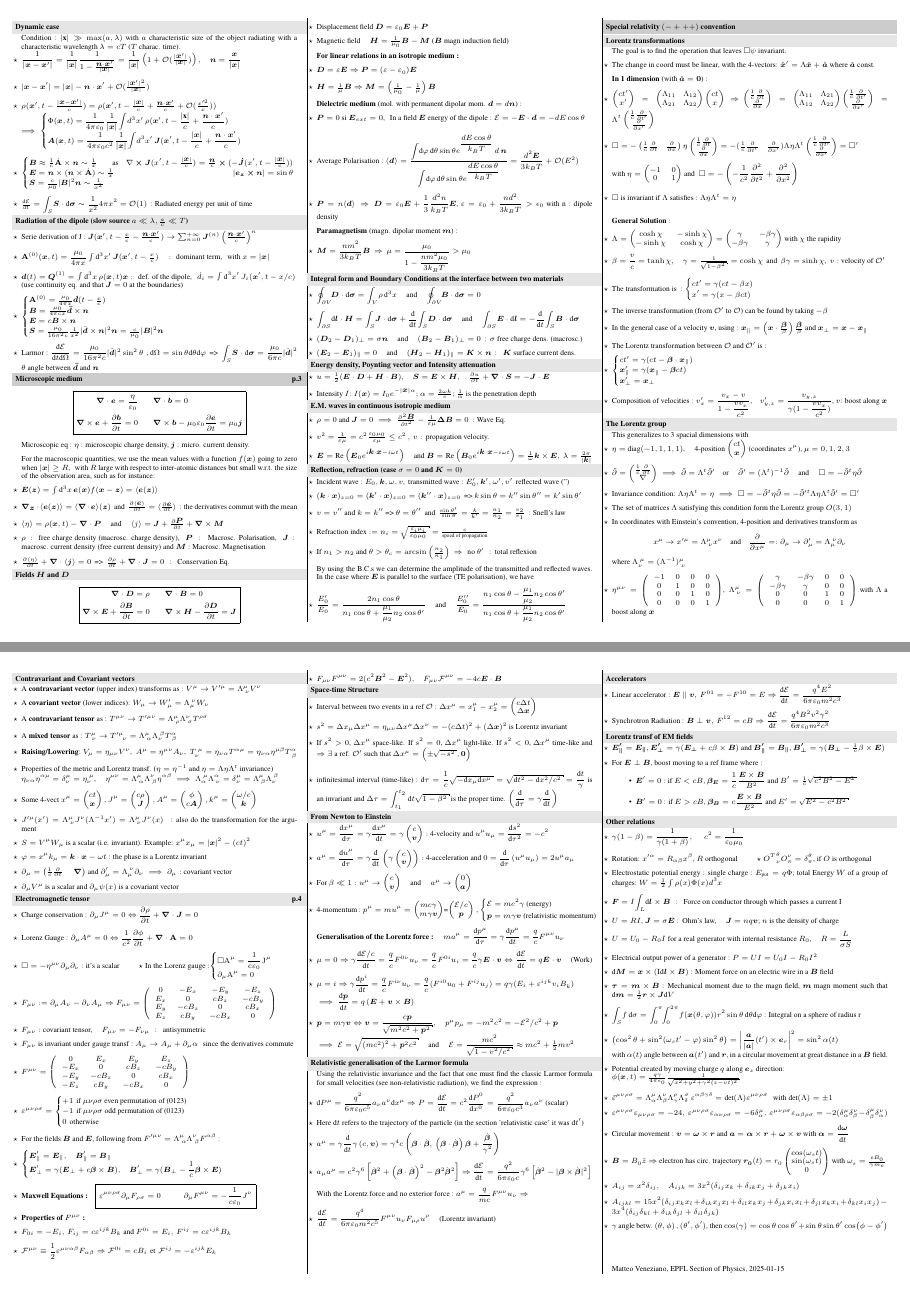
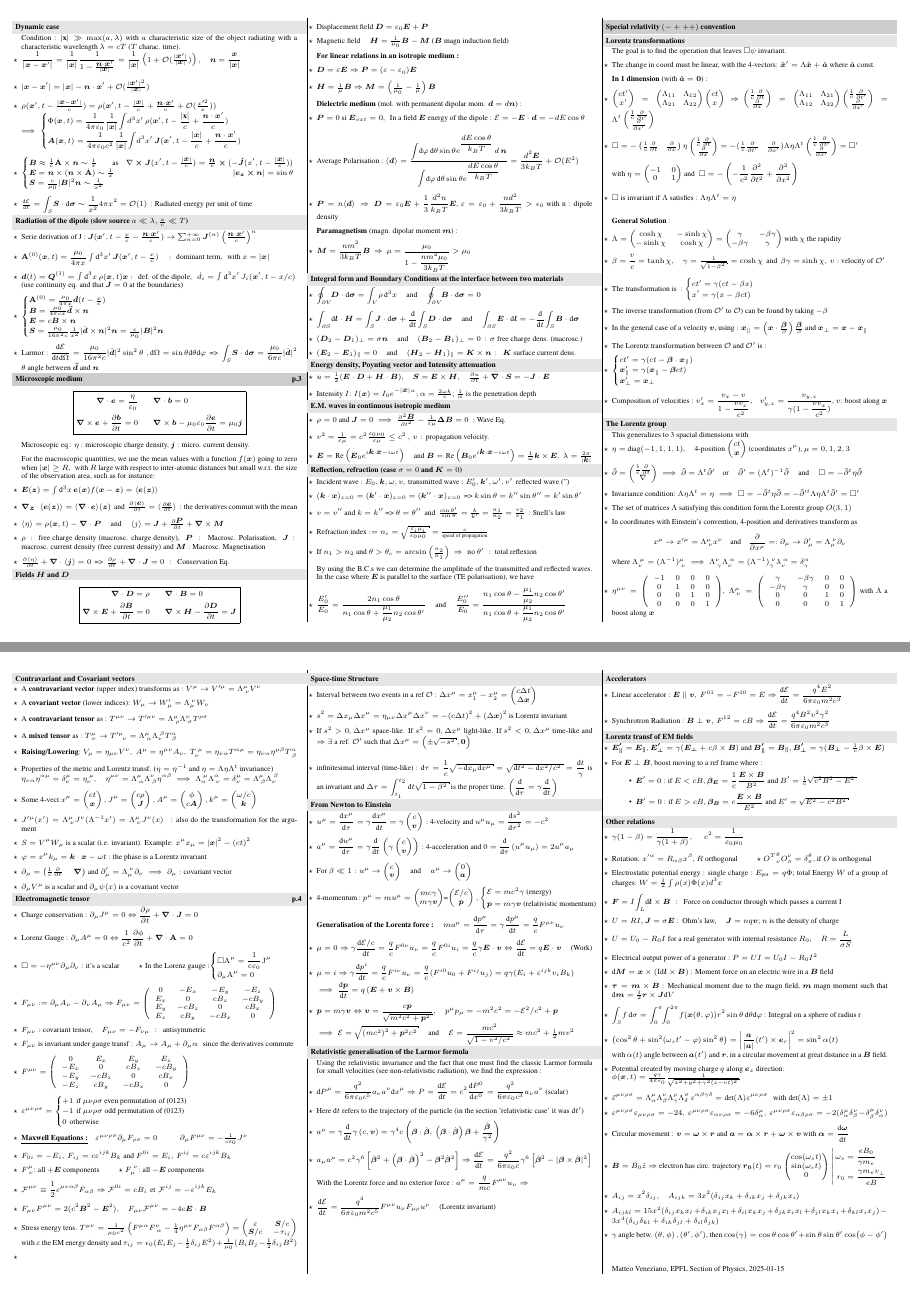
Before and after one commit to mVenez/formula-sheets, a LaTeX document (formula-sheet-CED/forked/main.tex, which reads formula-sheet-CED/forked/body.tex): pages 3 and 4 of 4, joined at a grey line. Compiled offline with pdfLaTeX.

Commit message:
Additions in tensor part, prepared for stress energy tensor

```diff
--- a/formula-sheet-CED/forked/body.tex
+++ b/formula-sheet-CED/forked/body.tex
@@ -702,7 +702,7 @@ $\tilde\partial = \begin{pmatrix}
 $$x^\mu \rightarrow x'^{\mu} = \Lambda^{\mu}_{\ \nu} x^{\nu} \quad \text{and} \quad
  \pad{}{x^\mu}=: \partial_\mu \rightarrow \partial_\mu' = \Lambda_\mu^{\ \nu}\partial_\nu
 $$
-where $\Lambda_\nu^{\ \mu}= (\Lambda^{-1})^\mu_{\ \nu} $
+where $\Lambda_\nu^{\ \mu}= (\Lambda^{-1})^\mu_{\ \nu} \implies \Lambda^{\nu}_{\ \gamma}\Lambda_{\nu}^{\ \alpha} = (\Lambda^{-1})_{\gamma}^{\ \nu} \lambda_{\nu}^{\ \alpha} = \delta_{\gamma}^{\alpha}$
 
 \item $\eta^{\mu\nu}=
 \begin{pmatrix}
@@ -821,23 +821,33 @@ E_z&  cB_y& -cB_x & 0
 -1 \, \, \text{if $\mu\nu\rho\sigma$ odd permutation of (0123)} \\
 0 \, \, \text{otherwise}
 \end{cases}$
-\item For the fields $\vec{B}$ and $\vec{E}$, following from $F'^{\mu\nu}=\Lambda^\mu_{\ \alpha}\Lambda^\nu_{\ \beta} F^{\alpha\beta}$ :
-\item $\begin{cases}
-\vec{E}'_{\parallel} = \vec{E}_{\parallel}, \quad \vec{B}'_{\parallel} = \vec{B}_{\parallel} \\
-\vec{E}'_{\perp} = \gamma(\vec{E}_{\perp} + c \vec{\beta}\times \vec{B}), \quad \vec{B}'_{\perp} = \gamma(\vec{B}_{\perp} - \dfrac{1}{c}\vec{\beta} \times \vec{E} )\\
-\end{cases}$
-\item \textbf{Maxwell Equations :}\quad
-\boxed{\varepsilon^{\mu \nu \rho \sigma}\partial_\mu F_{\rho \sigma}=0  \qquad \quad  \partial_\mu F^{\mu\nu}=-\frac{1}{c\varepsilon_0}J^\nu }
+% \item For the fields $\vec{B}$ and $\vec{E}$, following from $F'^{\mu\nu}=\Lambda^\mu_{\ \alpha}\Lambda^\nu_{\ \beta} F^{\alpha\beta}$ :
+% \item $\begin{cases}
+% \vec{E}'_{\parallel} = \vec{E}_{\parallel}, \quad \vec{B}'_{\parallel} = \vec{B}_{\parallel} \\
+% \vec{E}'_{\perp} = \gamma(\vec{E}_{\perp} + c \vec{\beta}\times \vec{B}), \quad \vec{B}'_{\perp} = \gamma(\vec{B}_{\perp} - \dfrac{1}{c}\vec{\beta} \times \vec{E} )\\
+% \end{cases}$
+\item \textbf{\underline{Maxwell Equations :}}\quad
+% \boxed{
+	$\varepsilon^{\mu \nu \rho \sigma}\partial_\mu F_{\rho \sigma}=0  \qquad \quad  \partial_\mu F^{\mu\nu}=-\frac{1}{c\varepsilon_0}J^\nu $
+	% }
 
-\item \textbf{Properties of $F^{\mu\nu} $ :}
+% \item \textbf{Properties of $F^{\mu\nu} $ :}
 
 \item $F_{0i} = -E_i, \,  F_{ij} =  c \varepsilon^{ijk}B_k$ and $F^{0i} = E_i, \, F^{ij} = c\varepsilon^{ijk}B_k$
+\item $F^{\mu}_{\ \nu}$: all $+ \vec{E}$ components \squishsep $F_{\mu}^{\ \nu}$: all  $- \vec{E}$ components
 
 \item $\mathcal{F}^{\mu\nu} \equiv \dfrac{1}{2} \varepsilon^{\mu\nu\alpha\beta}F_{\alpha\beta} \Rightarrow \mathcal{F}^{0i} = cB_i \,\, \text{et} \,\, \mathcal{F}^{ij} = -\varepsilon^{ijk}E_k$
 
 \item $F_{\mu\nu}F^{\mu\nu} = 2(c^2\vec{B}^2 - \vec{E}^2), \quad F_{\mu\nu}\mathcal{F}^{\mu\nu} = -4c\vec{E}\cdot\vec{B}$
+\item Stress energy tens. $T^{\mu \nu} = \frac{1}{\mu_0 c^2} \left( F^{\mu \alpha}F^{\nu}_{\; \alpha} - \frac{1}{4} \eta^{\mu \nu} F_{\alpha \beta}F^{\alpha \beta}\right) =
+\begin{pmatrix} \varepsilon & \vec{S}/c \\ \vec{S}/c & -\tau_{ij} \end{pmatrix}$\\
+with $\varepsilon$ the EM energy density and $\tau_{ij} = \epsilon_0 ( E_i E_j - \frac{1}{2}\delta_{ij}E^2) + \frac{1}{\mu_0}(B_i B_j - \frac{1}{2}\delta_{ij} B^2)$
+
+\item
 
 \end{squishlist}
+
+\columnbreak
 \graypar{Space-time Structure}
 \begin{squishlist}
 \item Interval between two events in a ref $\mathcal{O}$ : $ \Delta x^{\mu} = x_1^{\mu} - x_2^{\mu} = \begin{pmatrix}
@@ -982,7 +992,14 @@ $\phi(\vec{x},t)=\frac{q\gamma}{4\pi\epsilon_0}\frac{1}{\sqrt{x^2+y^2+\gamma^2(z
 \item$\varepsilon^{\mu\nu\rho\sigma}\varepsilon_{\mu\nu\rho\sigma} = -24, \, \varepsilon^{\mu\nu\rho\sigma}\varepsilon_{\alpha\nu\rho\sigma} = -6\delta^{\mu}_{\alpha}, \, \varepsilon^{\mu\nu\rho\sigma}\varepsilon_{\alpha\beta\rho\sigma} = -2(\delta^{\mu}_{\alpha}\delta^{\nu}_{\beta} - \delta^{\mu}_{\beta}\delta^{\nu}_{\alpha})$
 
 \item Circular movement : $\vec{v} = \vec{\omega} \times \vec{r}$ and $\vec{a} = \vec{\alpha} \times \vec{r} + \vec{\omega} \times \vec{v}$ with $\vec{\alpha} = \dfrac{\ud \vec{\omega}}{\ud t}$
-\item $\vec{B} = B_0 \hat{z} \Rightarrow $ electron has circ. trajectory $\vec{r_0}(t) = r_0 \begin{pmatrix} \cos(\omega_s t) \\ \sin(\omega_s t) \\ 0 \end{pmatrix}$ with $\omega_s = \frac{e B_0}{\gamma m_e}$
+\item $\vec{B} = B_0 \hat{z} \Rightarrow $ electron has circ. trajectory $\vec{r_0}(t) = r_0 \begin{pmatrix} \cos(\omega_s t) \\ \sin(\omega_s t) \\ 0 \end{pmatrix}
+\left|\,
+\begin{aligned}
+	\omega_s &= \frac{e B_0}{\gamma m_e} \\ r_0 &= \frac{\gamma m_e v_{\perp}}{e B}
+\end{aligned}\right.$
+
+	% \\
+	% with $\omega_s = \frac{e B_0}{\gamma m_e}$ and $r_0 = \frac{\gamma m v_{\perp}}{e B}$
 
 \item $A_{ij} = x^2 \delta_{ij}, \quad A_{ijk} = 3x^2(\delta_{ij}x_k + \delta_{ik}x_j + \delta_{jk}x_i)$
 
```
Also changed, not shown: formula-sheet-CED/forked/body.tex (2 more changed lines).
